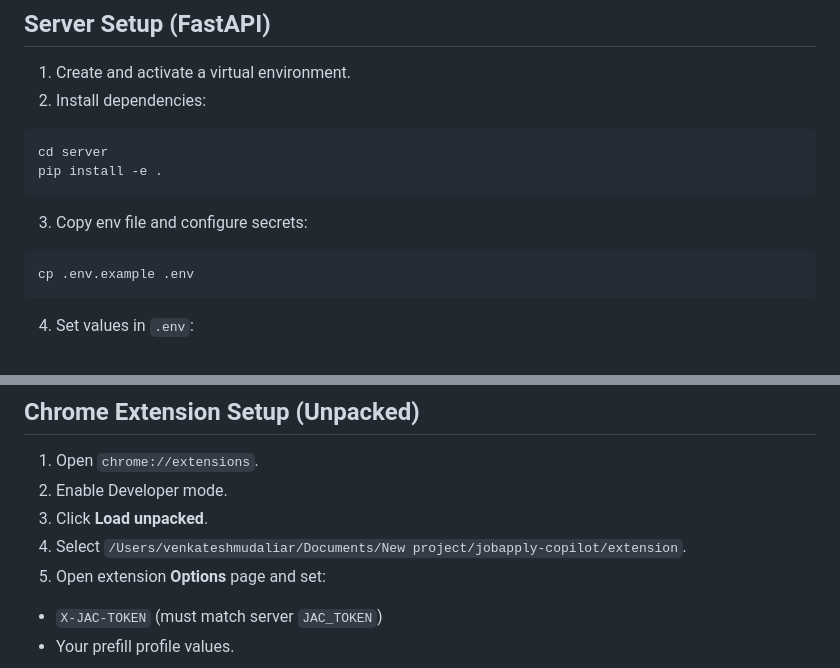
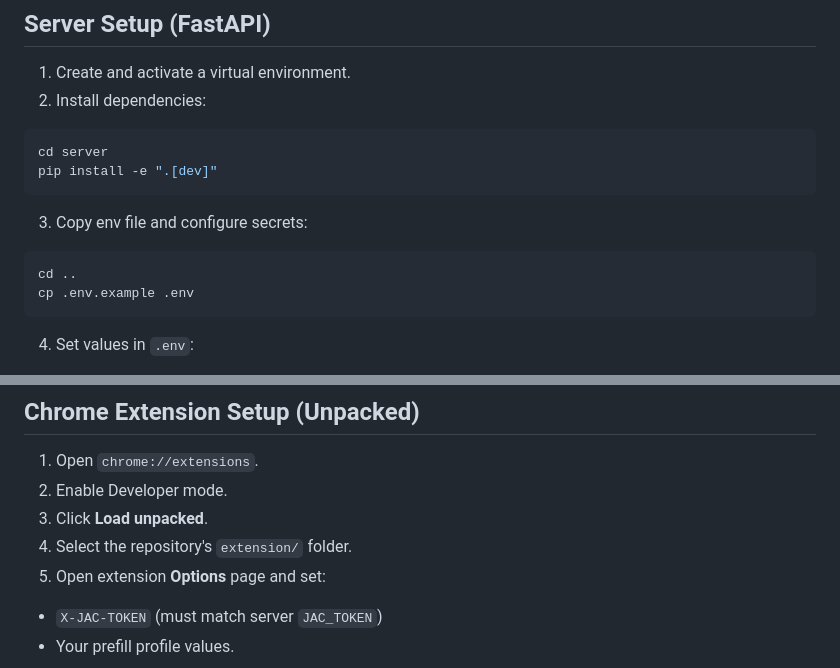
Before and after one commit to Venkyyy98/jobapply-copilot, a Markdown page: README.md, 2 parts joined by grey strips. Rendered like a GitHub page.

Commit message:
Fix public setup instructions in README

````diff
--- a/README.md
+++ b/README.md
@@ -73,12 +73,13 @@ The example files are safe to commit. The personal `.env`, database, generated o
 
 ```bash
 cd server
-pip install -e .
+pip install -e ".[dev]"
 ```
 
 3. Copy env file and configure secrets:
 
 ```bash
+cd ..
 cp .env.example .env
 ```
 
@@ -134,7 +135,7 @@ The web app has two surfaces:
 1. Open `chrome://extensions`.
 2. Enable Developer mode.
 3. Click **Load unpacked**.
-4. Select `/Users/venkateshmudaliar/Documents/New project/jobapply-copilot/extension`.
+4. Select the repository's `extension/` folder.
 5. Open extension **Options** page and set:
 - `X-JAC-TOKEN` (must match server `JAC_TOKEN`)
 - Your prefill profile values.
````
